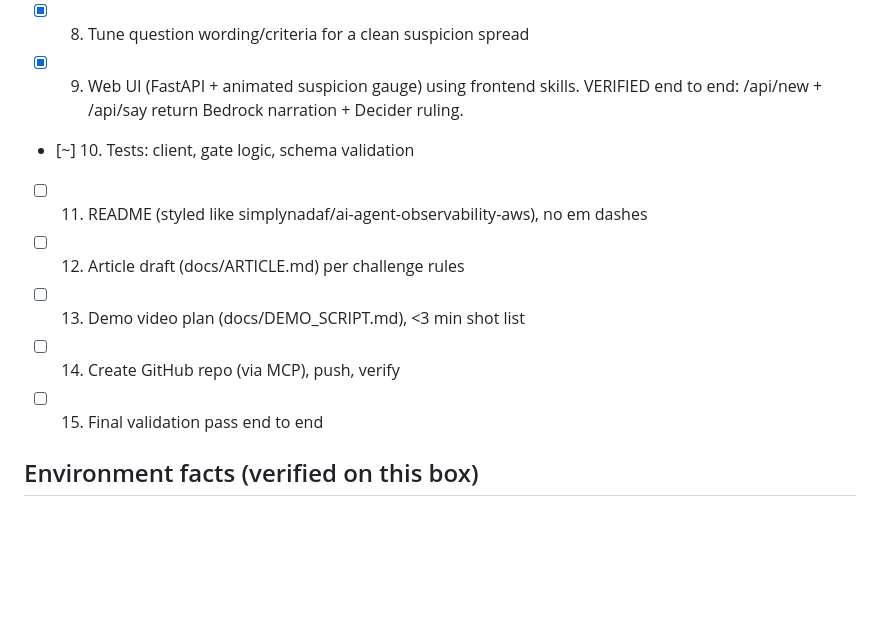
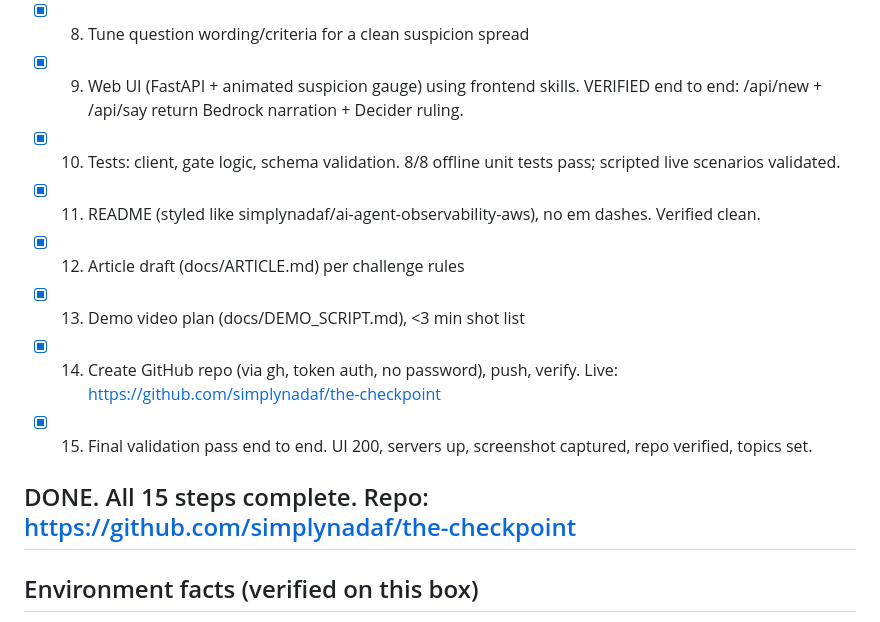
Before and after one commit to simplynadaf/the-checkpoint, a Markdown page: PROGRESS.md, the part around the change. Drawn GitHub-style; blank space fills up the shorter version.

Commit message:
Mark build complete in PROGRESS.md

```diff
--- a/PROGRESS.md
+++ b/PROGRESS.md
@@ -26,12 +26,14 @@ suspicion gauge.
 - [x] 7. game.py: turn loop, player-claims state, win/lose. VALIDATED: honest->passed, liar->meter climbs + confidence collapses
 - [x] 8. Tune question wording/criteria for a clean suspicion spread
 - [x] 9. Web UI (FastAPI + animated suspicion gauge) using frontend skills. VERIFIED end to end: /api/new + /api/say return Bedrock narration + Decider ruling.
-- [~] 10. Tests: client, gate logic, schema validation
-- [ ] 11. README (styled like simplynadaf/ai-agent-observability-aws), no em dashes
-- [ ] 12. Article draft (docs/ARTICLE.md) per challenge rules
-- [ ] 13. Demo video plan (docs/DEMO_SCRIPT.md), <3 min shot list
-- [ ] 14. Create GitHub repo (via MCP), push, verify
-- [ ] 15. Final validation pass end to end
+- [x] 10. Tests: client, gate logic, schema validation. 8/8 offline unit tests pass; scripted live scenarios validated.
+- [x] 11. README (styled like simplynadaf/ai-agent-observability-aws), no em dashes. Verified clean.
+- [x] 12. Article draft (docs/ARTICLE.md) per challenge rules
+- [x] 13. Demo video plan (docs/DEMO_SCRIPT.md), <3 min shot list
+- [x] 14. Create GitHub repo (via gh, token auth, no password), push, verify. Live: https://github.com/simplynadaf/the-checkpoint
+- [x] 15. Final validation pass end to end. UI 200, servers up, screenshot captured, repo verified, topics set.
+
+## DONE. All 15 steps complete. Repo: https://github.com/simplynadaf/the-checkpoint
 
 ## Environment facts (verified on this box)
 - Host: CPU only (no CUDA). Decider inference will be seconds per call -> designed as a
```
